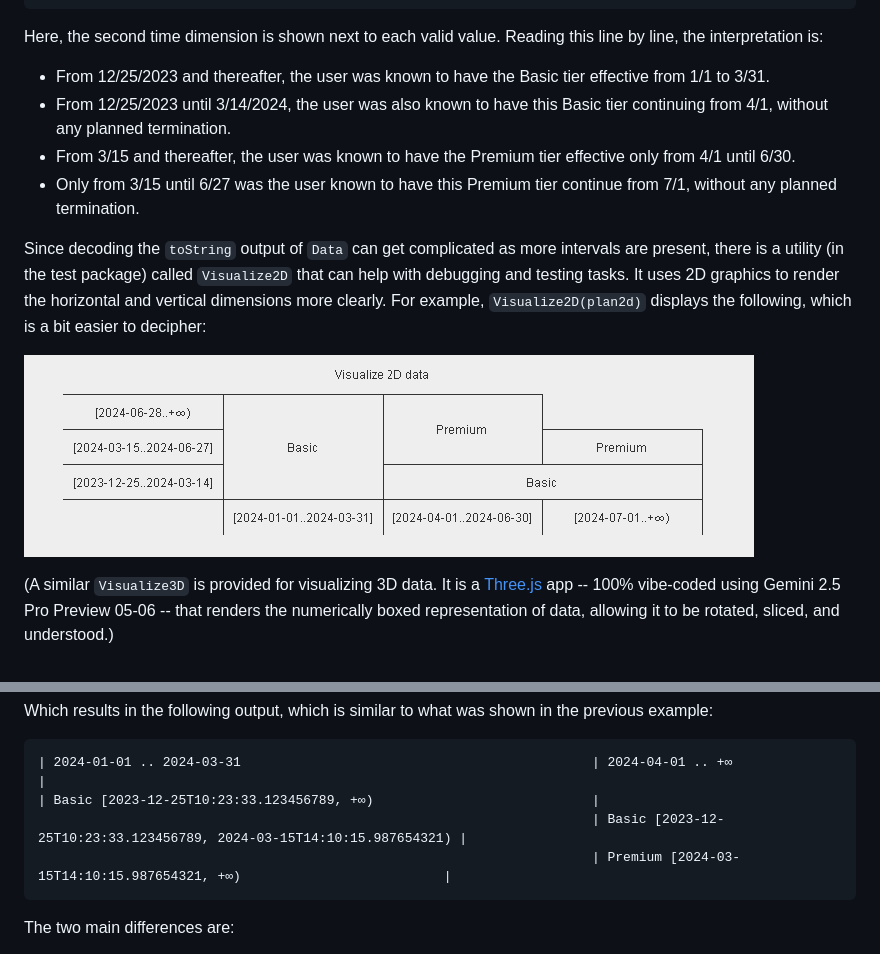
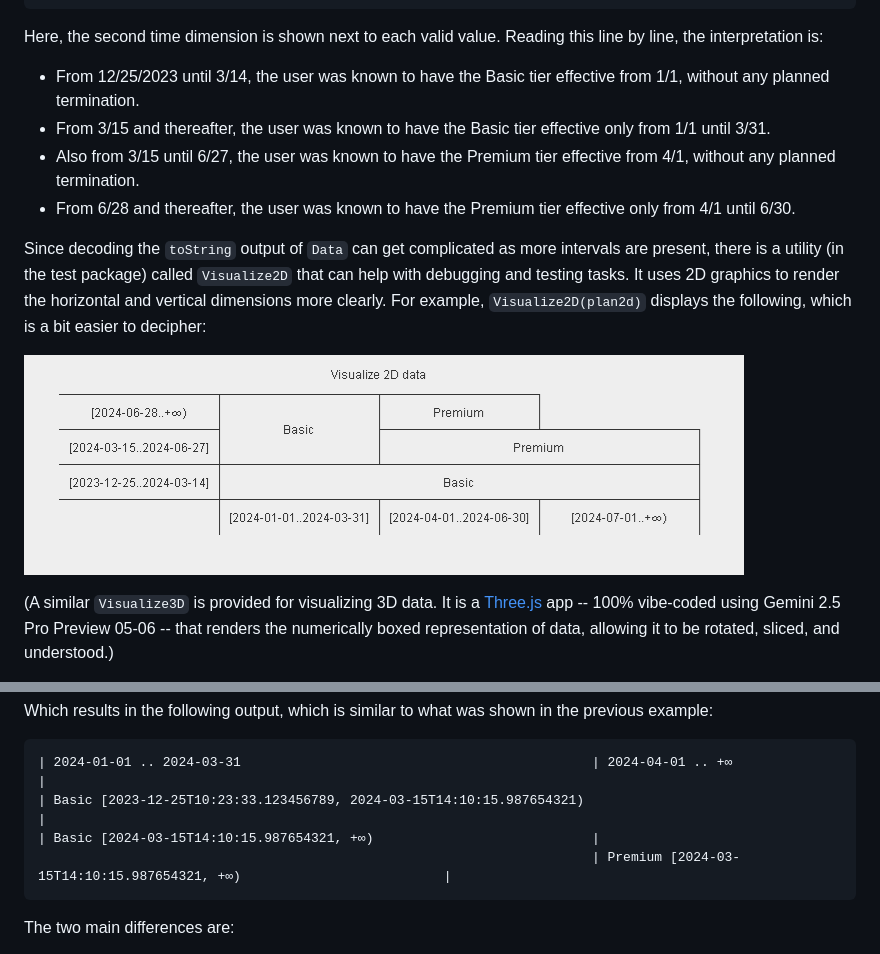
Before and after one commit to rremple/intervalidus, a Markdown page: readme.md, 2 parts joined by grey strips. Drawn GitHub-style; pictures changed too: doc/intervalidus-visualize.png.

````diff
--- a/readme.md
+++ b/readme.md
@@ -132,12 +132,12 @@ Which results in the following (slightly less straightforward) output:
 
 Here, the second time dimension is shown next to each valid value. Reading this line by line, the interpretation is:
 
-- From 12/25/2023 and thereafter, the user was known to have the Basic tier effective from 1/1 to 3/31.
-- From 12/25/2023 until 3/14/2024, the user was also known to have this Basic tier continuing from 4/1, without any planned
+- From 12/25/2023 until 3/14, the user was known to have the Basic tier effective from 1/1, without any planned
   termination.
-- From 3/15 and thereafter, the user was known to have the Premium tier effective only from 4/1 until 6/30.
-- Only from 3/15 until 6/27 was the user known to have this Premium tier continue from 7/1, without any planned
+- From 3/15 and thereafter, the user was known to have the Basic tier effective only from 1/1 until 3/31.
+- Also from 3/15 until 6/27, the user was known to have the Premium tier effective from 4/1, without any planned
   termination.
+- From 6/28 and thereafter, the user was known to have the Premium tier effective only from 4/1 until 6/30.
 
 Since decoding the `toString` output of `Data` can get complicated as more intervals are present, there is a utility
 (in the test package) called `Visualize2D` that can help with debugging and testing tasks. It uses 2D graphics to render
@@ -193,8 +193,8 @@ Which results in the following output, which is similar to what was shown in the
 
 ```text
 | 2024-01-01 .. 2024-03-31                                             | 2024-04-01 .. +∞                                                     |
-| Basic [2023-12-25T10:23:33.123456789, +∞)                            |
-                                                                       | Basic [2023-12-25T10:23:33.123456789, 2024-03-15T14:10:15.987654321) |
+| Basic [2023-12-25T10:23:33.123456789, 2024-03-15T14:10:15.987654321)                                                                        |
+| Basic [2024-03-15T14:10:15.987654321, +∞)                            |
                                                                        | Premium [2024-03-15T14:10:15.987654321, +∞)                          |
 ```
 
````
Also changed, not shown: other parts of readme.md (+6 -6 lines), 16 other files.
